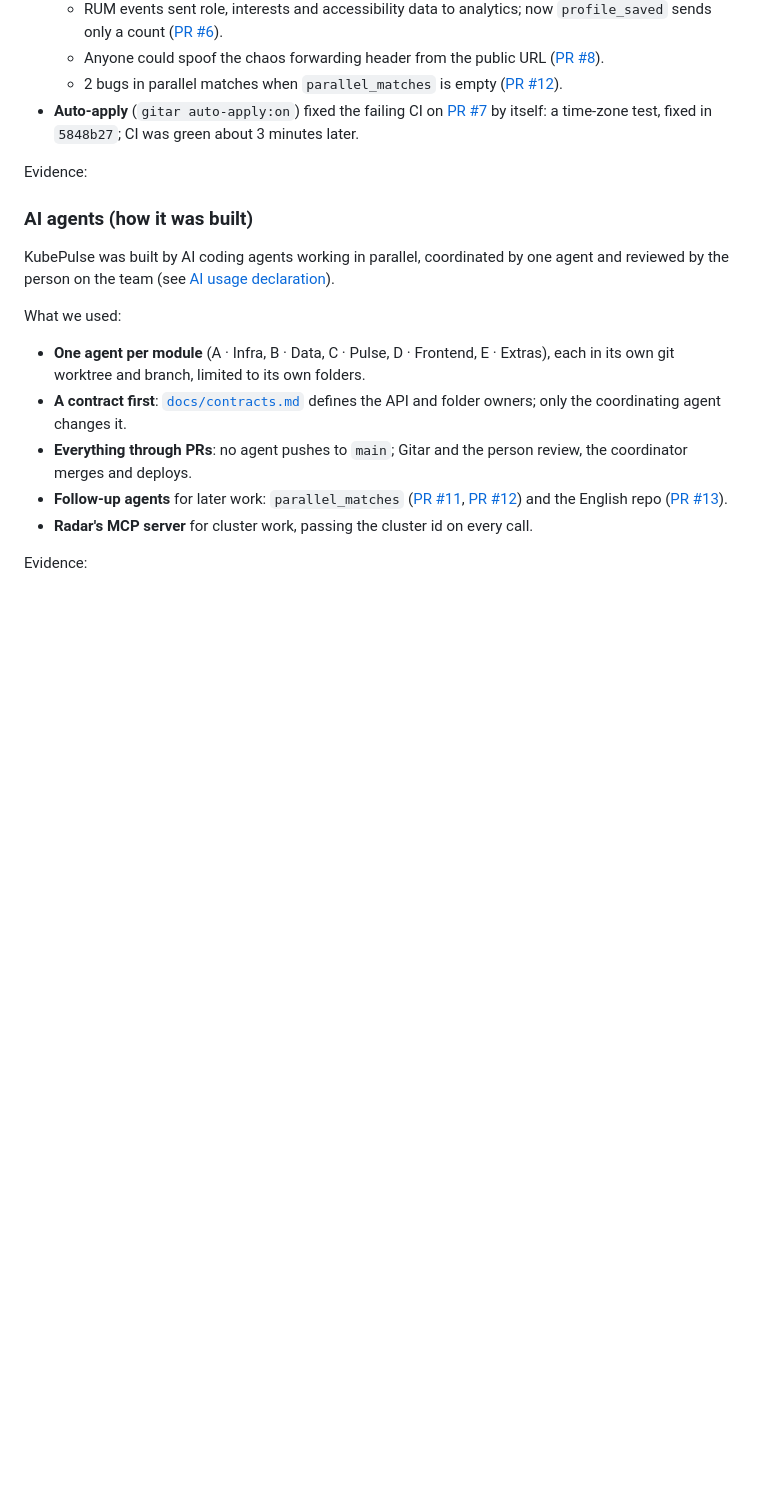
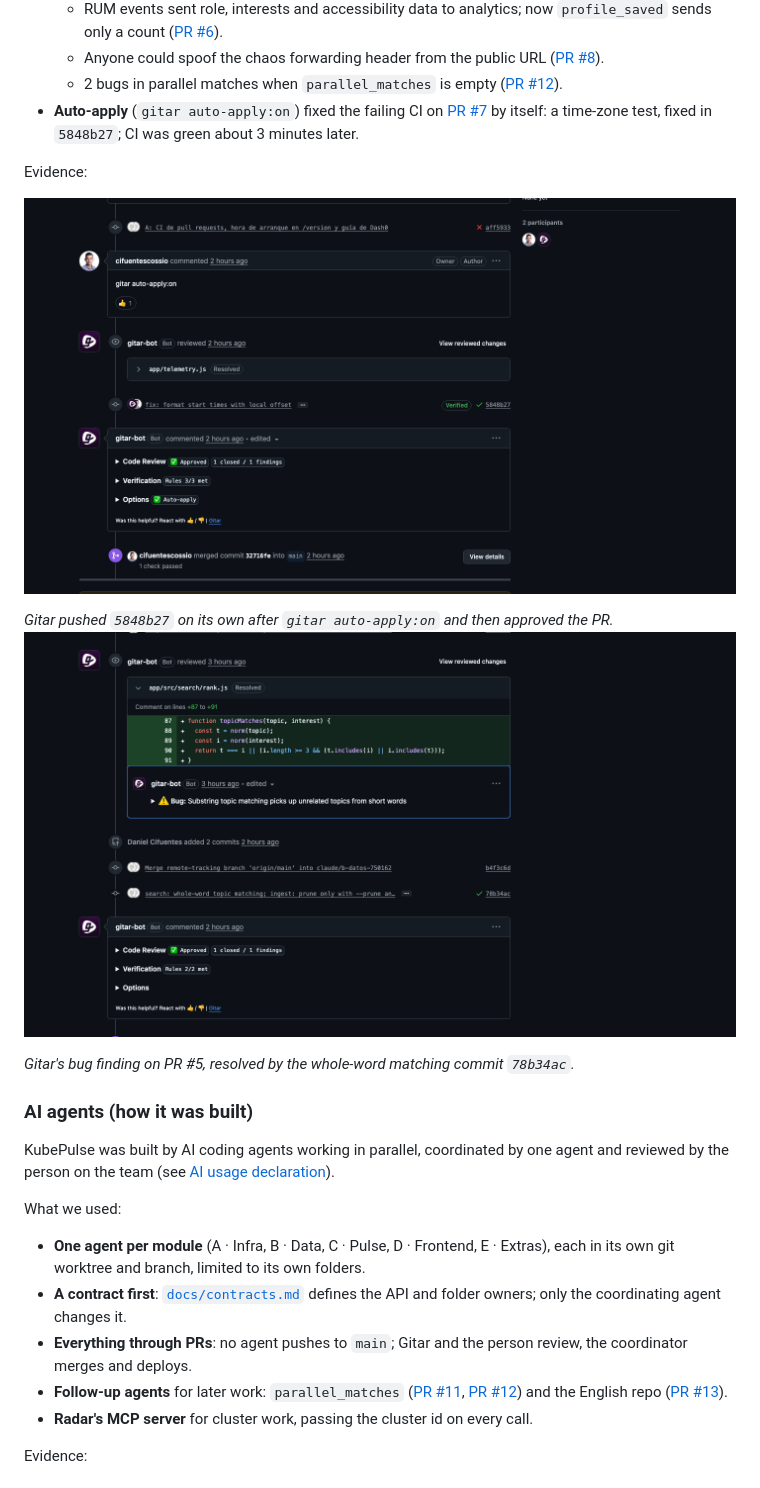
Before and after one commit to cifuentescossio/kubepulse, a Markdown page: README.md, the part around one of its changes. GitHub-like rendering; pictures changed too: docs/screenshots/gitar-auto-apply.png (added), docs/screenshots/gitar-review.png (added); blank space fills up the shorter version.

Commit message:
docs: add app and Gitar screenshots to the README tracks

```diff
--- a/README.md
+++ b/README.md
@@ -183,7 +189,13 @@ What we used:
 
 Evidence:
 
-<!-- screenshot: Gitar comment on PR #7 analyzing the CI failure and pushing the fix -->
+![PR #7 timeline: "gitar auto-apply:on", Gitar's review on app/telemetry.js, its fix commit 5848b27 and the approval](docs/screenshots/gitar-auto-apply.png)
+
+*Gitar pushed `5848b27` on its own after `gitar auto-apply:on` and then approved the PR.*
+![Gitar review on PR #5 flagging substring topic matching in app/src/search/rank.js](docs/screenshots/gitar-review.png)
+
+*Gitar's bug finding on PR #5, resolved by the whole-word matching commit `78b34ac`.*
+
 <!-- screenshot: Gitar review on PR #6 with the RUM privacy finding -->
 
 ### AI agents (how it was built)
```
Also changed, not shown: other parts of README.md (+7 -1 lines), docs/screenshots/app-live.png (added), docs/screenshots/app-profile.png (added), docs/screenshots/app-schedule.png (added), docs/screenshots/dash0-agent0-created.png (added).
